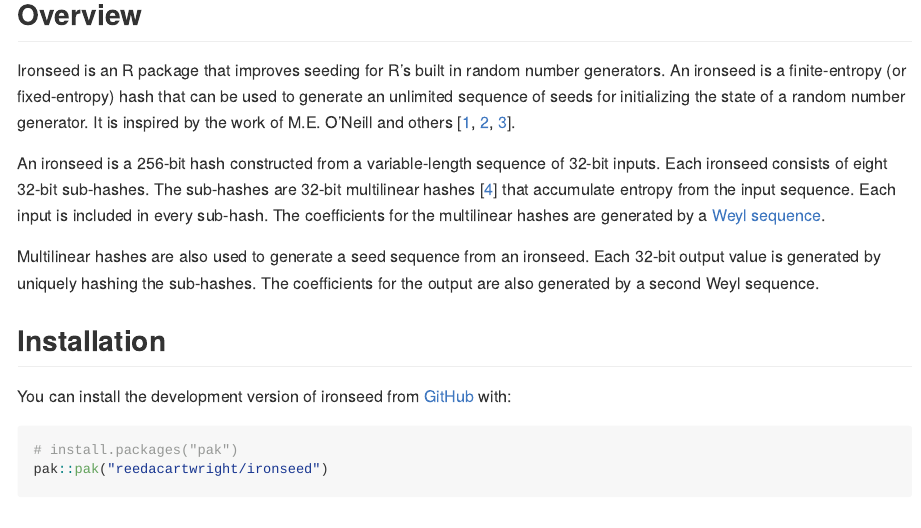
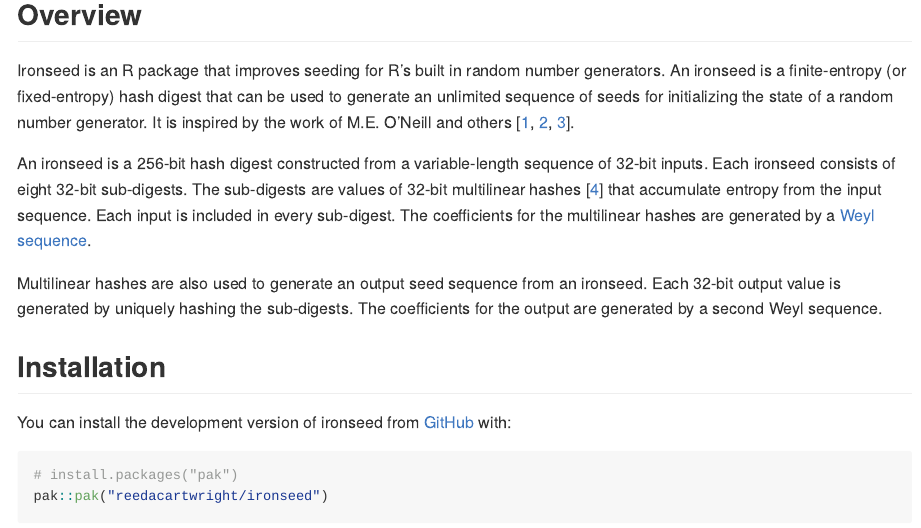
Before and after one commit to reedacartwright/ironseed, an R Markdown document (README.Rmd): the page in a window 1100 px wide, from 120 px down. The pictures show the output file README.md that the author committed with the source, drawn offline in the style of GitHub; badge pictures from the web are left out.

Commit message:
Rework some documentation

````diff
--- a/README.Rmd
+++ b/README.Rmd
@@ -23,3 +23,7 @@
 ## Overview
 
 Ironseed is an R package that improves seeding for R's built in random number
+generators. An ironseed is a finite-entropy (or fixed-entropy) hash digest that
+can be used to generate an unlimited sequence of seeds for initializing the
+state of a random number generator. It is inspired by the work of M.E. O'Neill
+and others
@@ -30,20 +31,23 @@
 [2](https://www.pcg-random.org/posts/simple-portable-cpp-seed-entropy.html),
 [3](https://gist.github.com/imneme/540829265469e673d045)].
 
-An ironseed is a 256-bit hash constructed from a variable-length sequence of
-32-bit inputs. Each ironseed consists of eight 32-bit sub-hashes. The sub-hashes
-are 32-bit multilinear hashes [[4](http://arxiv.org/pdf/1202.4961)]
-that accumulate entropy from the input sequence. Each input is included in every
-sub-hash. The coefficients for the multilinear hashes are generated by a [Weyl
+An ironseed is a 256-bit hash digest constructed from a variable-length sequence
+of 32-bit inputs. Each ironseed consists of eight 32-bit sub-digests. The
+sub-digests are values of 32-bit multilinear hashes
+[[4](http://arxiv.org/pdf/1202.4961)] that accumulate entropy from the input
+sequence. Each input is included in every sub-digest. The coefficients for the
+multilinear hashes are generated by a [Weyl
 sequence](https://en.wikipedia.org/wiki/Weyl_sequence).
 
-Multilinear hashes are also used to generate a seed sequence from an ironseed.
-Each 32-bit output value is generated by uniquely hashing the sub-hashes. The
-coefficients for the output are also generated by a second Weyl sequence.
+Multilinear hashes are also used to generate an output seed sequence from an
+ironseed. Each 32-bit output value is generated by uniquely hashing the
+sub-digests. The coefficients for the output are generated by a second Weyl
+sequence.
 
 ## Installation
 
-You can install the development version of ironseed from [GitHub](https://github.com/) with:
+You can install the development version of ironseed from
+[GitHub](https://github.com/) with:
 
 ``` r
 # install.packages("pak")
````
Also changed, not shown: R/ironseed.R (+16 -17 lines), README.md, README.Rmd (3 more changed lines), 1 other file.
